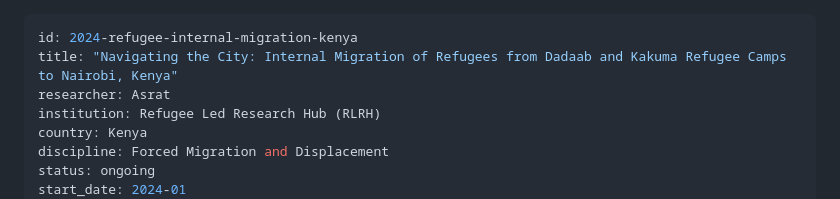
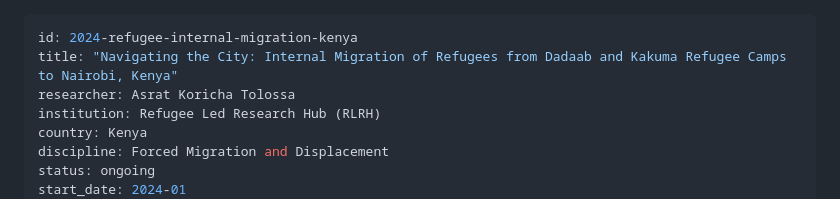
Before and after one commit to teamthemargin-cpu/themargin, a Markdown page: refugee-internal-migration-kenya.md, the part around the change. GitHub-like rendering.

```diff
--- a/refugee-internal-migration-kenya.md
+++ b/refugee-internal-migration-kenya.md
@@ -1,7 +1,7 @@
 ---
 id: 2024-refugee-internal-migration-kenya
 title: "Navigating the City: Internal Migration of Refugees from Dadaab and Kakuma Refugee Camps to Nairobi, Kenya"
-researcher: Asrat
+researcher: Asrat Koricha Tolossa
 institution: Refugee Led Research Hub (RLRH)
 country: Kenya
 discipline: Forced Migration and Displacement
```
